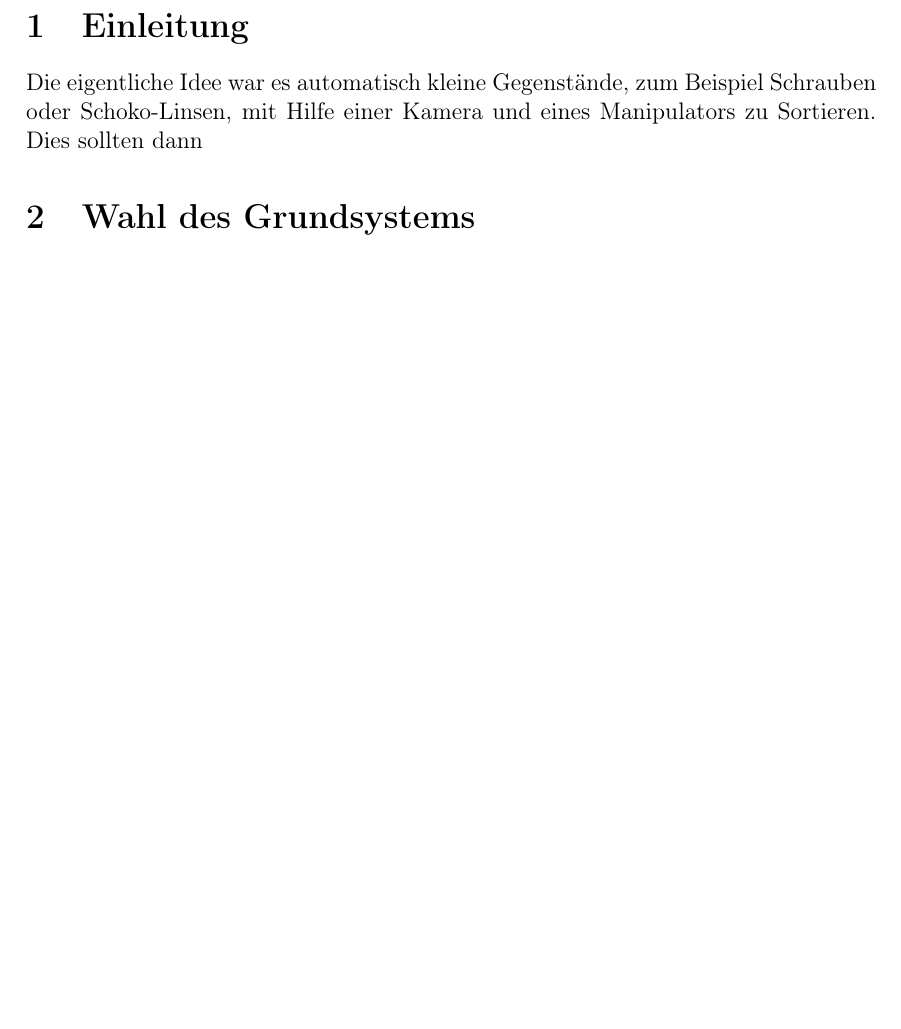
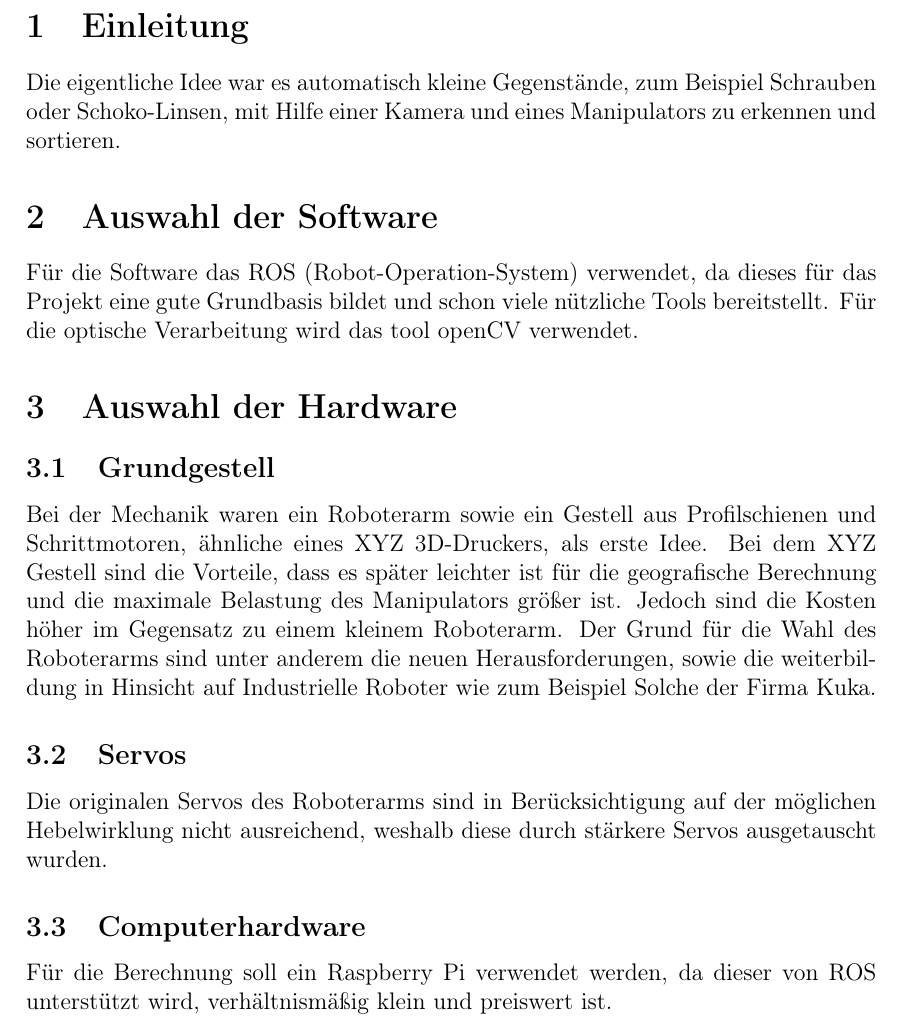
Before and after one commit to Manfe07/ROS-RobotArm_ws, a LaTeX document (Documentation/documentation.tex): part of page 3 of 3, cut so that both start at the same text, the shorter picture padded with empty space. Compiled offline with pdfLaTeX.

Commit message:
updated documentation

```diff
--- a/Documentation/documentation.tex
+++ b/Documentation/documentation.tex
@@ -16,6 +16,17 @@ Ein simpler Servobetriebener 6-DOF Roboterarm, welcher durch ROS (Robot-Operatio
 \tableofcontents
 \newpage
 \section{Einleitung}
-Die eigentliche Idee war es automatisch kleine Gegenstände, zum Beispiel Schrauben oder Schoko-Linsen, mit Hilfe einer Kamera und eines Manipulators zu Sortieren. Dies sollten dann
-\section{Wahl des Grundsystems}
+Die eigentliche Idee war es automatisch kleine Gegenstände, zum Beispiel Schrauben oder Schoko-Linsen, mit Hilfe einer Kamera und eines Manipulators zu erkennen und sortieren.
+\section{Auswahl der Software}
+Für die Software das ROS (Robot-Operation-System) verwendet, da dieses für das Projekt eine gute Grundbasis bildet und schon viele nützliche Tools bereitstellt.
+Für die optische Verarbeitung wird das tool openCV verwendet.
+\section{Auswahl der Hardware}
+\subsection{Grundgestell}
+Bei der Mechanik waren ein Roboterarm sowie ein Gestell aus Profilschienen und Schrittmotoren, ähnliche eines XYZ 3D-Druckers, als erste Idee.
+Bei dem XYZ Gestell sind die Vorteile, dass es später leichter ist für die geografische Berechnung und die maximale Belastung des Manipulators größer ist. Jedoch sind die Kosten höher im Gegensatz zu einem kleinem Roboterarm.
+Der Grund für die Wahl des Roboterarms sind unter anderem die neuen Herausforderungen, sowie die weiterbildung in Hinsicht auf Industrielle Roboter wie zum Beispiel Solche der Firma Kuka.
+\subsection{Servos}
+Die originalen Servos des Roboterarms sind in Berücksichtigung auf der möglichen Hebelwirklung nicht ausreichend, weshalb diese durch stärkere Servos ausgetauscht wurden.
+\subsection{Computerhardware}
+Für die Berechnung soll ein Raspberry Pi verwendet werden, da dieser von ROS unterstützt wird, verhältnismäßig klein und preiswert ist.
 \end{document}
```
Also changed, not shown: Documentation/documentation.pdf, 4 other files.
